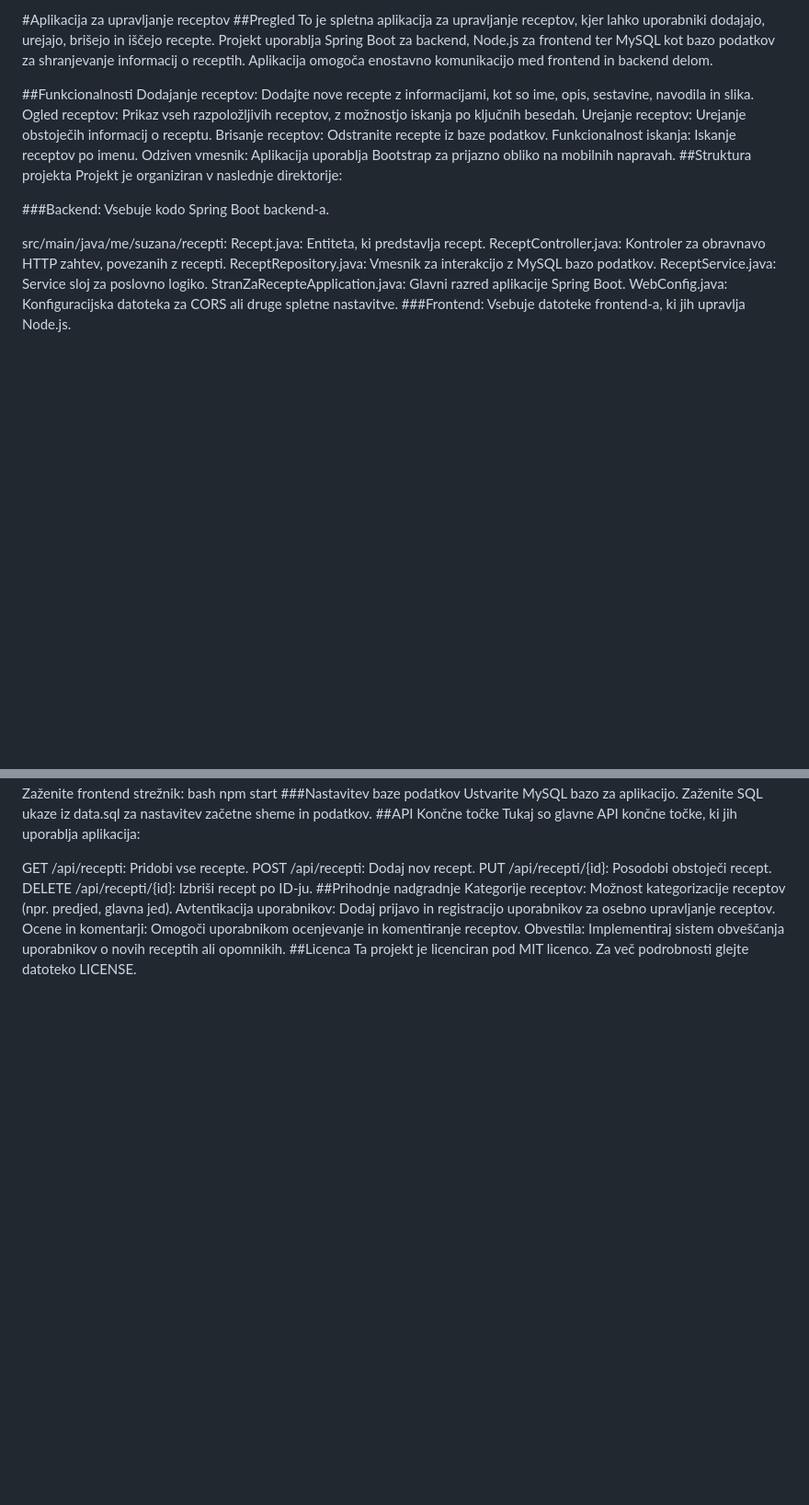
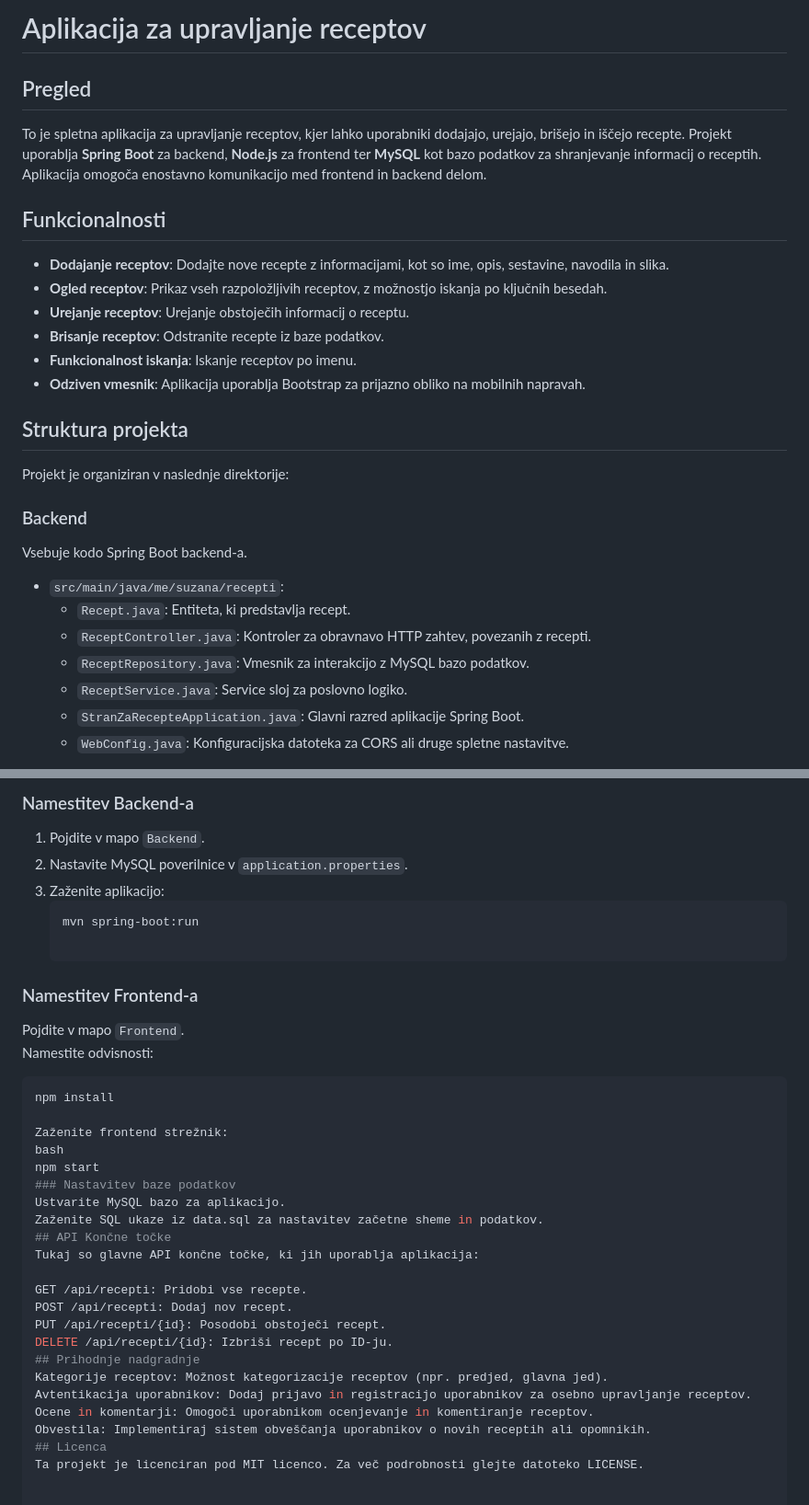
Before and after one commit to Suzanaxx/Recepti, a Markdown page: README.md, 2 parts joined by grey strips. Shown at 92% size. Drawn GitHub-style; blank space fills up the shorter version.

````diff
--- a/README.md
+++ b/README.md
@@ -1,25 +1,27 @@
-#Aplikacija za upravljanje receptov
-##Pregled
-To je spletna aplikacija za upravljanje receptov, kjer lahko uporabniki dodajajo, urejajo, brišejo in iščejo recepte. Projekt uporablja Spring Boot za backend, Node.js za frontend ter MySQL kot bazo podatkov za shranjevanje informacij o receptih. Aplikacija omogoča enostavno komunikacijo med frontend in backend delom.
+# Aplikacija za upravljanje receptov
 
-##Funkcionalnosti
-Dodajanje receptov: Dodajte nove recepte z informacijami, kot so ime, opis, sestavine, navodila in slika.
-Ogled receptov: Prikaz vseh razpoložljivih receptov, z možnostjo iskanja po ključnih besedah.
-Urejanje receptov: Urejanje obstoječih informacij o receptu.
-Brisanje receptov: Odstranite recepte iz baze podatkov.
-Funkcionalnost iskanja: Iskanje receptov po imenu.
-Odziven vmesnik: Aplikacija uporablja Bootstrap za prijazno obliko na mobilnih napravah.
-##Struktura projekta
+## Pregled
+To je spletna aplikacija za upravljanje receptov, kjer lahko uporabniki dodajajo, urejajo, brišejo in iščejo recepte. Projekt uporablja **Spring Boot** za backend, **Node.js** za frontend ter **MySQL** kot bazo podatkov za shranjevanje informacij o receptih. Aplikacija omogoča enostavno komunikacijo med frontend in backend delom.
+
+## Funkcionalnosti
+- **Dodajanje receptov**: Dodajte nove recepte z informacijami, kot so ime, opis, sestavine, navodila in slika.
+- **Ogled receptov**: Prikaz vseh razpoložljivih receptov, z možnostjo iskanja po ključnih besedah.
+- **Urejanje receptov**: Urejanje obstoječih informacij o receptu.
+- **Brisanje receptov**: Odstranite recepte iz baze podatkov.
+- **Funkcionalnost iskanja**: Iskanje receptov po imenu.
+- **Odziven vmesnik**: Aplikacija uporablja Bootstrap za prijazno obliko na mobilnih napravah.
+
+## Struktura projekta
 Projekt je organiziran v naslednje direktorije:
 
-###Backend: Vsebuje kodo Spring Boot backend-a.
+### Backend
+Vsebuje kodo Spring Boot backend-a.
 
-src/main/java/me/suzana/recepti:
-Recept.java: Entiteta, ki predstavlja recept.
-ReceptController.java: Kontroler za obravnavo HTTP zahtev, povezanih z recepti.
-ReceptRepository.java: Vmesnik za interakcijo z MySQL bazo podatkov.
-ReceptService.java: Service sloj za poslovno logiko.
-StranZaRecepteApplication.java: Glavni razred aplikacije Spring Boot.
-WebConfig.java: Konfiguracijska datoteka za CORS ali druge spletne nastavitve.
-###Frontend: Vsebuje datoteke frontend-a, ki jih upravlja Node.js.
+- `src/main/java/me/suzana/recepti`:
+  - `Recept.java`: Entiteta, ki predstavlja recept.
+  - `ReceptController.java`: Kontroler za obravnavo HTTP zahtev, povezanih z recepti.
+  - `ReceptRepository.java`: Vmesnik za interakcijo z MySQL bazo podatkov.
+  - `ReceptService.java`: Service sloj za poslovno logiko.
+  - `StranZaRecepteApplication.java`: Glavni razred aplikacije Spring Boot.
+  - `WebConfig.java`: Konfiguracijska datoteka za CORS ali druge spletne nastavitve.
 
@@ -42,22 +43,33 @@ Pojdite v mapo Frontend.
+### Namestitev Backend-a
+1. Pojdite v mapo `Backend`.
+2. Nastavite MySQL poverilnice v `application.properties`.
+3. Zaženite aplikacijo:
+   ```bash
+   mvn spring-boot:run
+
+### Namestitev Frontend-a
+Pojdite v mapo `Frontend`.
 Namestite odvisnosti:
+```bash
 npm install
+
 Zaženite frontend strežnik:
 bash
 npm start
-###Nastavitev baze podatkov
+### Nastavitev baze podatkov
 Ustvarite MySQL bazo za aplikacijo.
 Zaženite SQL ukaze iz data.sql za nastavitev začetne sheme in podatkov.
-##API Končne točke
+## API Končne točke
 Tukaj so glavne API končne točke, ki jih uporablja aplikacija:
 
 GET /api/recepti: Pridobi vse recepte.
 POST /api/recepti: Dodaj nov recept.
 PUT /api/recepti/{id}: Posodobi obstoječi recept.
 DELETE /api/recepti/{id}: Izbriši recept po ID-ju.
-##Prihodnje nadgradnje
+## Prihodnje nadgradnje
 Kategorije receptov: Možnost kategorizacije receptov (npr. predjed, glavna jed).
 Avtentikacija uporabnikov: Dodaj prijavo in registracijo uporabnikov za osebno upravljanje receptov.
 Ocene in komentarji: Omogoči uporabnikom ocenjevanje in komentiranje receptov.
 Obvestila: Implementiraj sistem obveščanja uporabnikov o novih receptih ali opomnikih.
-##Licenca
+## Licenca
 Ta projekt je licenciran pod MIT licenco. Za več podrobnosti glejte datoteko LICENSE.
````
Also changed, not shown: other parts of README.md (+15 -16 lines).
